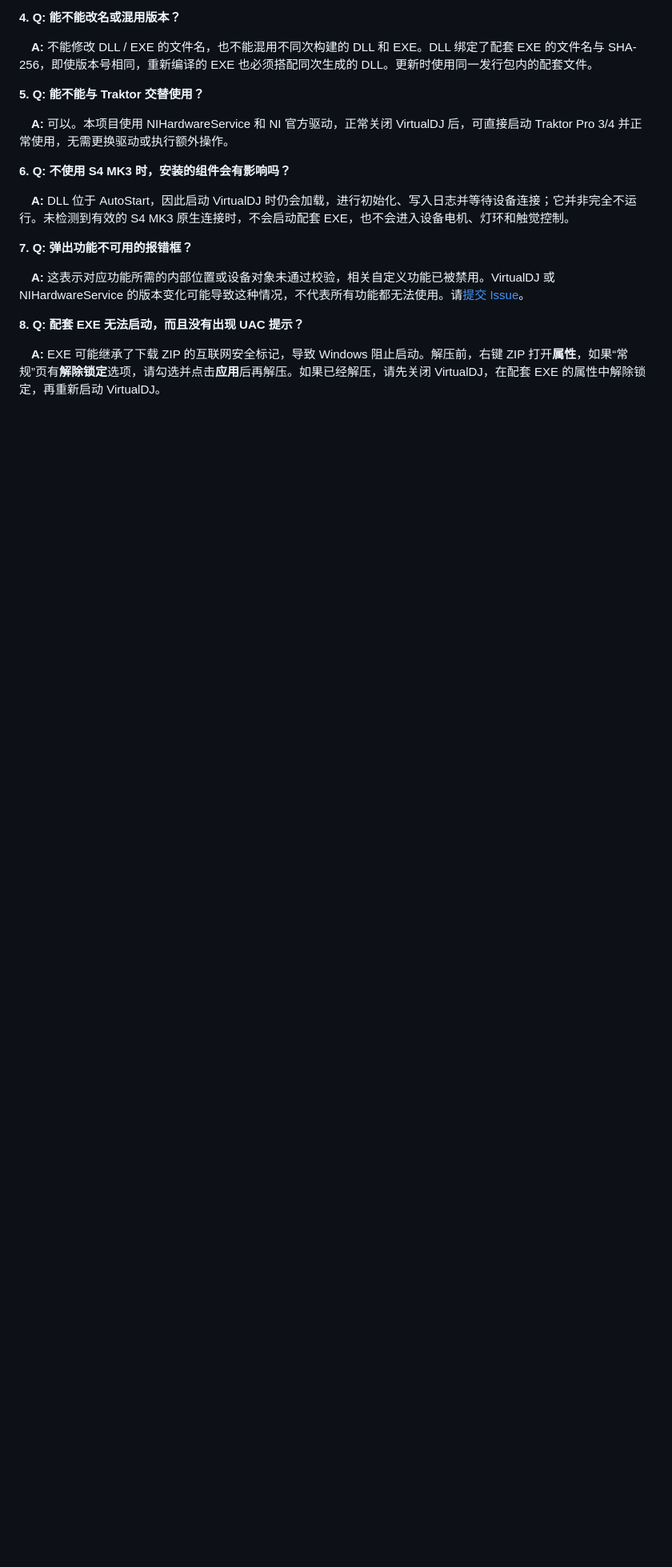
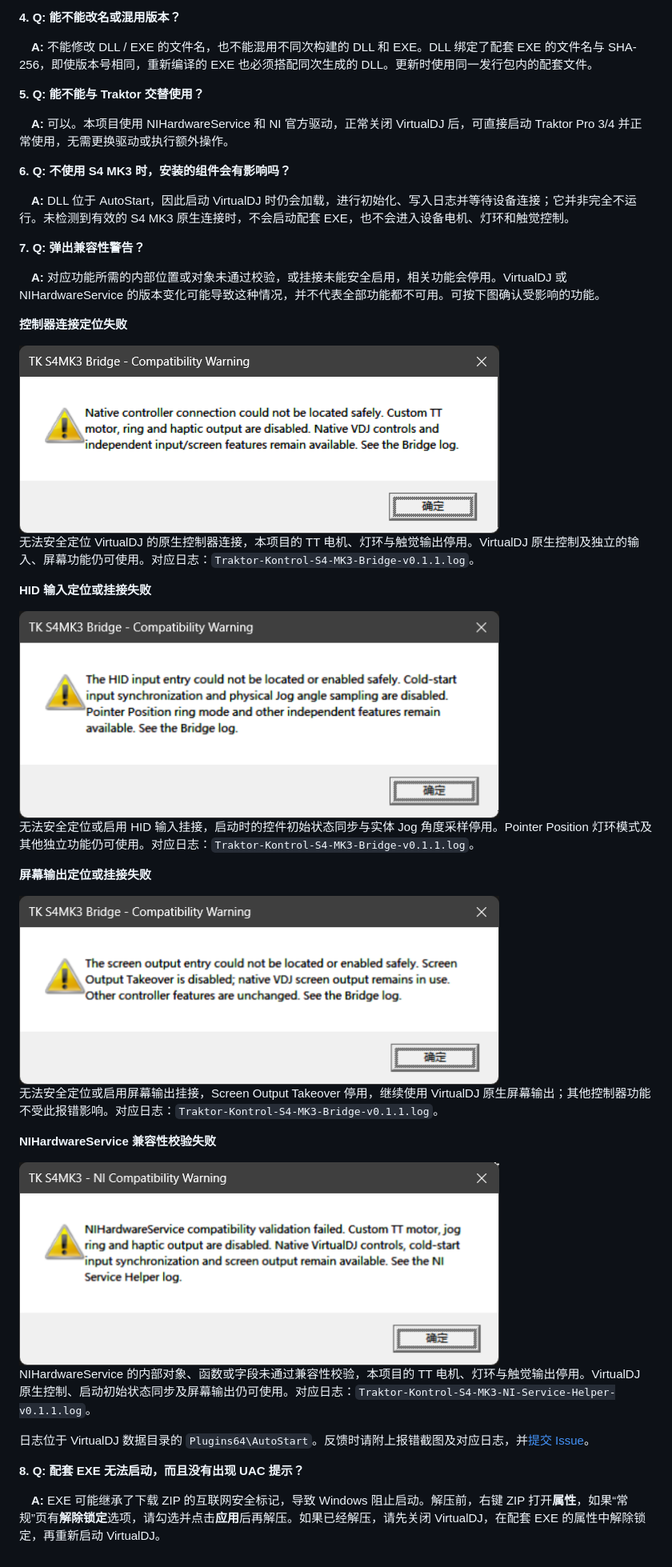
Before and after one commit to SmallM1NG/Traktor-Kontrol-S4-MK3-Support-for-VirtualDJ, a Markdown page: Docs/md/FAQ_zh.md, the part around the change. Shown at 80% size. Drawn GitHub-style; pictures changed too: Docs/images/faq/compat-controller-connection.png (added), Docs/images/faq/compat-hid-input.png (added), Docs/images/faq/compat-ni-service.png (added); blank space fills up the shorter version.

```diff
--- a/Docs/md/FAQ_zh.md
+++ b/Docs/md/FAQ_zh.md
@@ -26,9 +26,35 @@
 
 &emsp;**A:** DLL 位于 AutoStart，因此启动 VirtualDJ 时仍会加载，进行初始化、写入日志并等待设备连接；它并非完全不运行。未检测到有效的 S4 MK3 原生连接时，不会启动配套 EXE，也不会进入设备电机、灯环和触觉控制。
 
-**7.** <b style="font-size: 1.15em">Q:</b> <b style="font-size: 1.15em">弹出功能不可用的报错框？</b>
+**7.** <b style="font-size: 1.15em">Q:</b> <b style="font-size: 1.15em">弹出兼容性警告？</b>
 
-&emsp;**A:** 这表示对应功能所需的内部位置或设备对象未通过校验，相关自定义功能已被禁用。VirtualDJ 或 NIHardwareService 的版本变化可能导致这种情况，不代表所有功能都无法使用。请[提交 Issue](https://github.com/SmallM1NG/Traktor-Kontrol-S4-MK3-Support-for-VirtualDJ/issues)。
+&emsp;**A:** 对应功能所需的内部位置或对象未通过校验，或挂接未能安全启用，相关功能会停用。VirtualDJ 或 NIHardwareService 的版本变化可能导致这种情况，并不代表全部功能都不可用。可按下图确认受影响的功能。
+
+**控制器连接定位失败**
+
+<img src="../images/faq/compat-controller-connection.png" width="600" alt="控制器连接定位失败警告">
+
+无法安全定位 VirtualDJ 的原生控制器连接，本项目的 TT 电机、灯环与触觉输出停用。VirtualDJ 原生控制及独立的输入、屏幕功能仍可使用。对应日志：`Traktor-Kontrol-S4-MK3-Bridge-v0.1.1.log`。
+
+**HID 输入定位或挂接失败**
+
+<img src="../images/faq/compat-hid-input.png" width="600" alt="HID 输入定位或挂接失败警告">
+
+无法安全定位或启用 HID 输入挂接，启动时的控件初始状态同步与实体 Jog 角度采样停用。Pointer Position 灯环模式及其他独立功能仍可使用。对应日志：`Traktor-Kontrol-S4-MK3-Bridge-v0.1.1.log`。
+
+**屏幕输出定位或挂接失败**
+
+<img src="../images/faq/compat-screen-output.png" width="600" alt="屏幕输出定位或挂接失败警告">
+
+无法安全定位或启用屏幕输出挂接，Screen Output Takeover 停用，继续使用 VirtualDJ 原生屏幕输出；其他控制器功能不受此报错影响。对应日志：`Traktor-Kontrol-S4-MK3-Bridge-v0.1.1.log`。
+
+**NIHardwareService 兼容性校验失败**
+
+<img src="../images/faq/compat-ni-service.png" width="600" alt="NIHardwareService 兼容性校验失败警告">
+
+NIHardwareService 的内部对象、函数或字段未通过兼容性校验，本项目的 TT 电机、灯环与触觉输出停用。VirtualDJ 原生控制、启动初始状态同步及屏幕输出仍可使用。对应日志：`Traktor-Kontrol-S4-MK3-NI-Service-Helper-v0.1.1.log`。
+
+日志位于 VirtualDJ 数据目录的 `Plugins64\AutoStart`。反馈时请附上报错截图及对应日志，并[提交 Issue](https://github.com/SmallM1NG/Traktor-Kontrol-S4-MK3-Support-for-VirtualDJ/issues)。
 
 **8.** <b style="font-size: 1.15em">Q:</b> <b style="font-size: 1.15em">配套 EXE 无法启动，而且没有出现 UAC 提示？</b>
 
```
Also changed, not shown: Docs/md/FAQ.md (+28 -2 lines).
